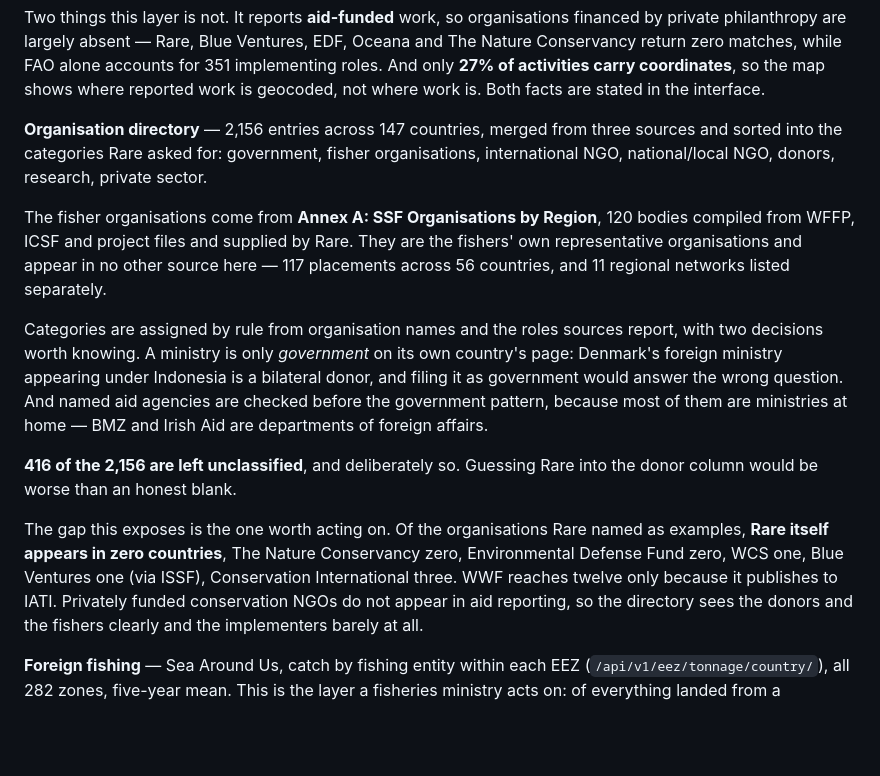
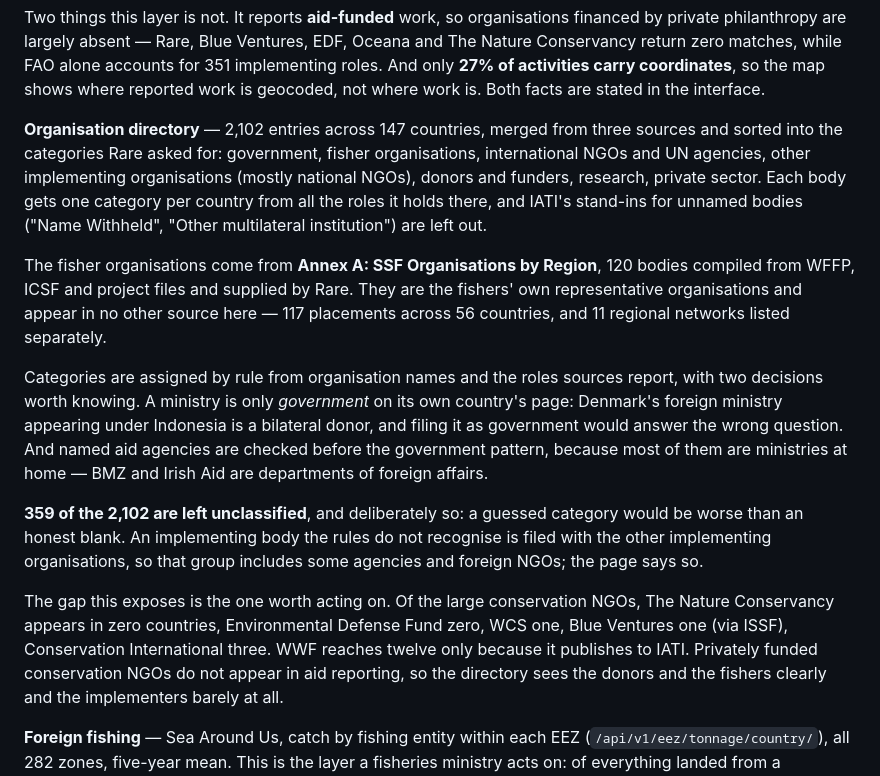
Before and after one commit to afinkelstein09/ssf-world-atlas, a Markdown page: README.md, the part around the change. GitHub-like rendering; blank space fills up the shorter version.

Commit message:
README: current directory counts and category names; drop the line about Rare's own visibility
Co-Authored-By: Claude Opus 5.5 <noreply@anthropic.com>

```diff
--- a/README.md
+++ b/README.md
@@ -178,9 +178,12 @@ Conservancy return zero matches, while FAO alone accounts for 351 implementing r
 only **27% of activities carry coordinates**, so the map shows where reported work is
 geocoded, not where work is. Both facts are stated in the interface.
 
-**Organisation directory** — 2,156 entries across 147 countries, merged from three
+**Organisation directory** — 2,102 entries across 147 countries, merged from three
 sources and sorted into the categories Rare asked for: government, fisher organisations,
-international NGO, national/local NGO, donors, research, private sector.
+international NGOs and UN agencies, other implementing organisations (mostly national
+NGOs), donors and funders, research, private sector. Each body gets one category per
+country from all the roles it holds there, and IATI's stand-ins for unnamed bodies
+("Name Withheld", "Other multilateral institution") are left out.
 
 The fisher organisations come from **Annex A: SSF Organisations by Region**, 120 bodies
 compiled from WFFP, ICSF and project files and supplied by Rare. They are the fishers' own
@@ -194,13 +197,14 @@ government would answer the wrong question. And named aid agencies are checked b
 government pattern, because most of them are ministries at home — BMZ and Irish Aid are
 departments of foreign affairs.
 
-**416 of the 2,156 are left unclassified**, and deliberately so. Guessing Rare into the
-donor column would be worse than an honest blank.
+**359 of the 2,102 are left unclassified**, and deliberately so: a guessed category
+would be worse than an honest blank. An implementing body the rules do not recognise is
+filed with the other implementing organisations, so that group includes some agencies and
+foreign NGOs; the page says so.
 
-The gap this exposes is the one worth acting on. Of the organisations Rare named as
-examples, **Rare itself appears in zero countries**, The Nature Conservancy zero,
-Environmental Defense Fund zero, WCS one, Blue Ventures one (via ISSF), Conservation
-International three. WWF reaches twelve only because it publishes to IATI. Privately
+The gap this exposes is the one worth acting on. Of the large conservation NGOs, The
+Nature Conservancy appears in zero countries, Environmental Defense Fund zero, WCS one,
+Blue Ventures one (via ISSF), Conservation International three. WWF reaches twelve only because it publishes to IATI. Privately
 funded conservation NGOs do not appear in aid reporting, so the directory sees the donors
 and the fishers clearly and the implementers barely at all.
 
```
